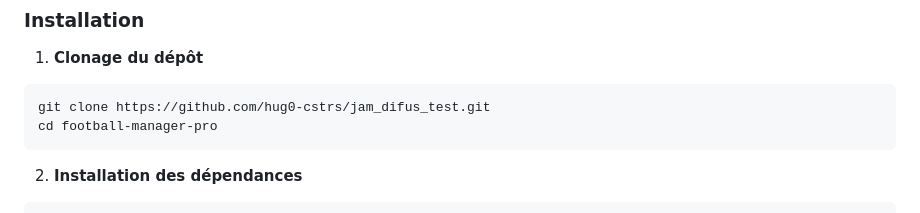
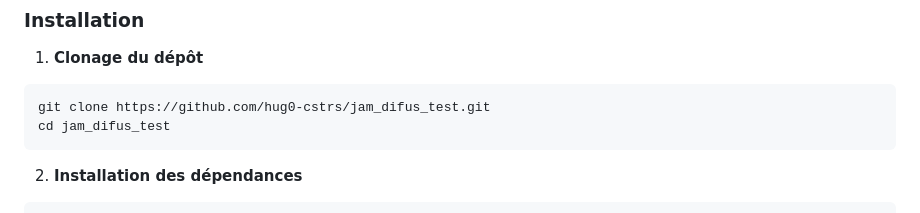
Before and after one commit to hug0-cstrs/jam_difus_test, a Markdown page: README.md, the part around the change. GitHub-like rendering.

````diff
--- a/README.md
+++ b/README.md
@@ -96,7 +96,7 @@ Football Manager Pro est une application CRUD (Create, Read, Update, Delete) rob
 
 ```bash
 git clone https://github.com/hug0-cstrs/jam_difus_test.git
-cd football-manager-pro
+cd jam_difus_test
 ```
 
 2. **Installation des dépendances**
````
